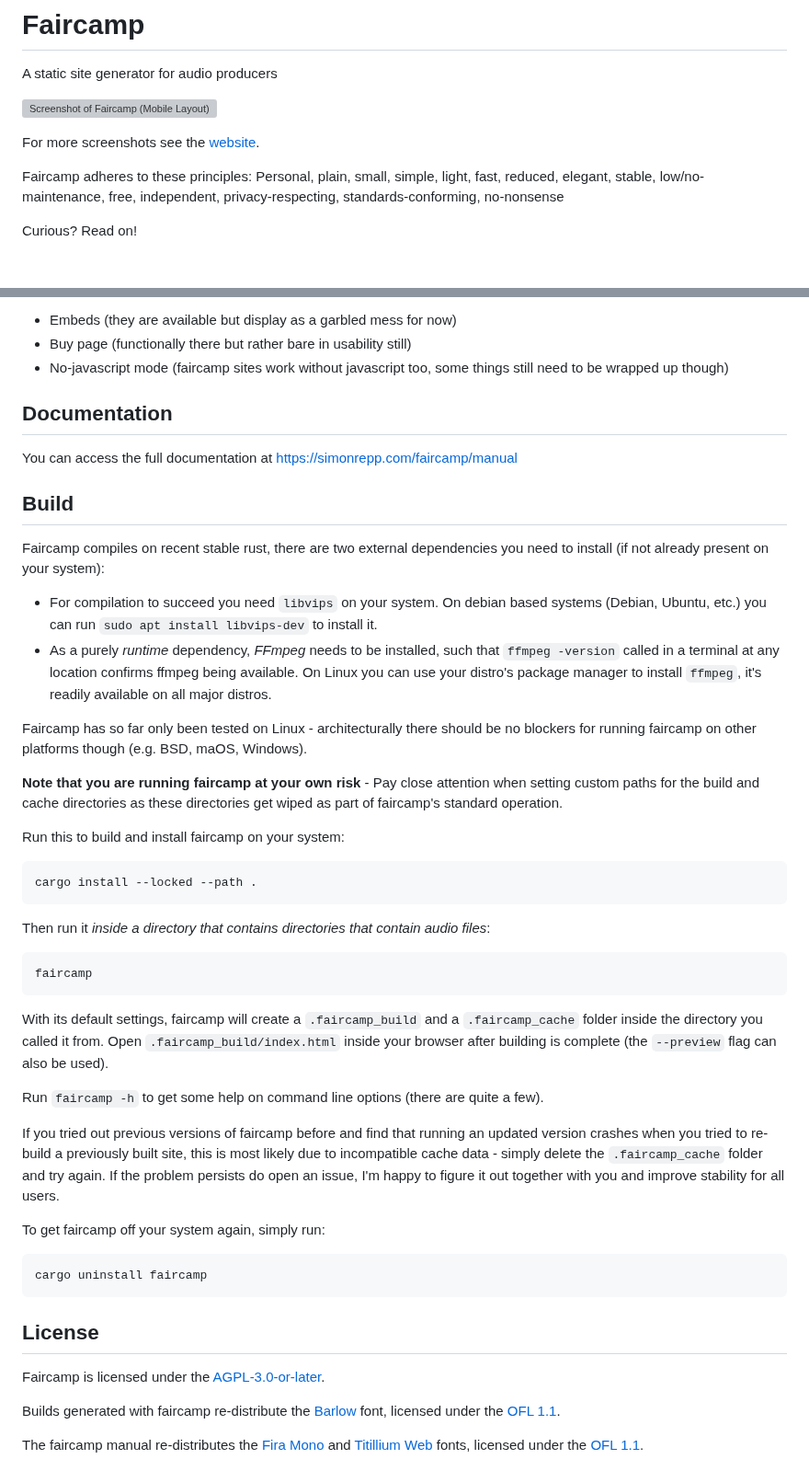
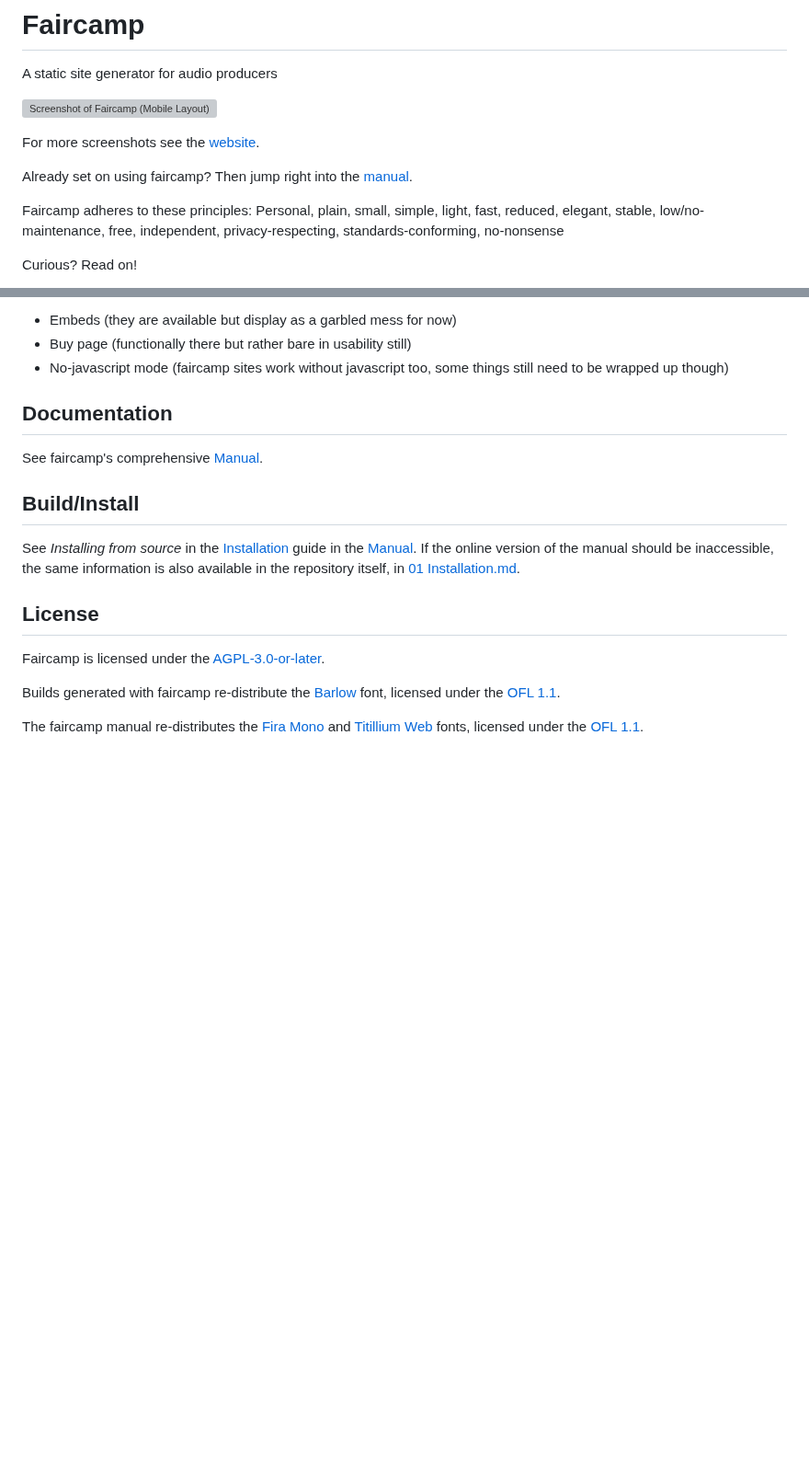
Before and after one commit to eljojo/faircamp-fork, a Markdown page: README.md, 2 parts joined by grey strips. Shown at 92% size. Drawn GitHub-style; blank space fills up the shorter version; grey boxes are pictures that could not be loaded.

Commit message:
Consolidate build documentation from readme into manual

````diff
--- a/README.md
+++ b/README.md
@@ -7,6 +7,8 @@ A static site generator for audio producers
      style="max-height: 30rem;" />
 
 For more screenshots see the [website](https://simonrepp.com/faircamp).
+
+Already set on using faircamp? Then jump right into the [manual](https://simonrepp.com/faircamp/manual).
 
 Faircamp adheres to these principles: Personal, plain, small, simple, light, fast, reduced, elegant, stable, low/no-maintenance, free, independent, privacy-respecting, standards-conforming, no-nonsense
 
@@ -74,51 +76,11 @@ These features are knowingly incomplete right now:
 
 ## Documentation
 
-You can access the full documentation at https://simonrepp.com/faircamp/manual
+See faircamp's comprehensive [Manual](https://simonrepp.com/faircamp/manual).
 
-## Build
+## Build/Install
 
-Faircamp compiles on recent stable rust, there are two external dependencies
-you need to install (if not already present on your system):
-
-- For compilation to succeed you need `libvips` on your system. On debian
-  based systems (Debian, Ubuntu, etc.) you can run `sudo apt install libvips-dev` to install it.
-- As a purely *runtime* dependency, *FFmpeg* needs to be installed, such that `ffmpeg -version` called in a terminal
-  at any location confirms ffmpeg being available. On Linux you can use your distro's
-  package manager to install `ffmpeg`, it's readily available on all major distros.
-
-Faircamp has so far only been tested on Linux - architecturally there should be
-no blockers for running faircamp on other platforms though (e.g. BSD, maOS, Windows).
-
-**Note that you are running faircamp at your own risk** - Pay close attention when setting custom paths for the build and cache directories as these directories get wiped as part of faircamp's standard operation.
-
-Run this to build and install faircamp on your system:
-
-```bash
-cargo install --locked --path .
-```
-
-Then run it *inside a directory that contains directories that contain audio files*:
-
-```bash
-faircamp
-```
-
-With its default settings, faircamp will create a `.faircamp_build` and a `.faircamp_cache` folder inside the directory you called it from. Open `.faircamp_build/index.html` inside your browser after building is complete (the `--preview` flag can also be used).
-
-Run `faircamp -h` to get some help on command line options (there are quite a few).
-
-If you tried out previous versions of faircamp before and find that running an
-updated version crashes when you tried to re-build a previously built site, this
-is most likely due to incompatible cache data - simply delete the `.faircamp_cache`
-folder and try again. If the problem persists do open an issue, I'm happy to figure
-it out together with you and improve stability for all users.
-
-To get faircamp off your system again, simply run:
-
-```bash
-cargo uninstall faircamp
-```
+See *Installing from source* in the [Installation](https://simonrepp.com/faircamp/manual/installation.html) guide in the [Manual](https://simonrepp.com/faircamp/manual). If the online version of the manual should be inaccessible, the same information is also available in the repository itself, in [01 Installation.md](https://codeberg.org/simonrepp/faircamp/src/branch/main/src/manual/topics/01%20Installation.md).
 
 ## License
 
````
Also changed, not shown: 1 other file.
